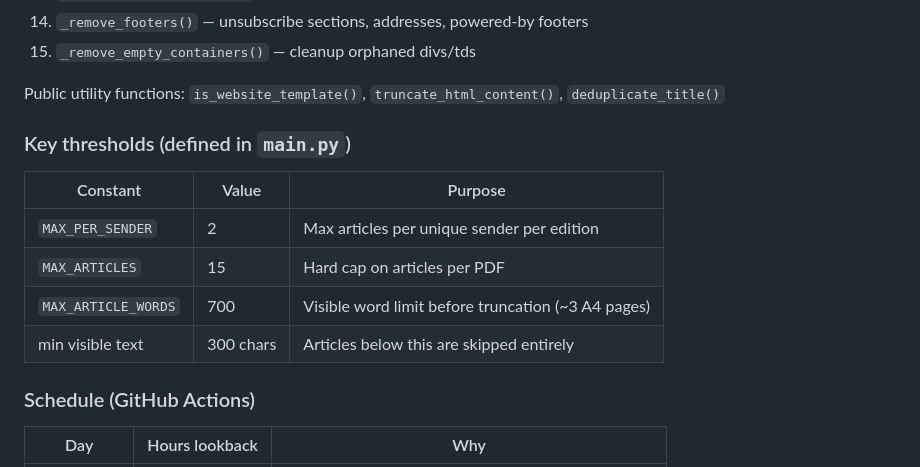
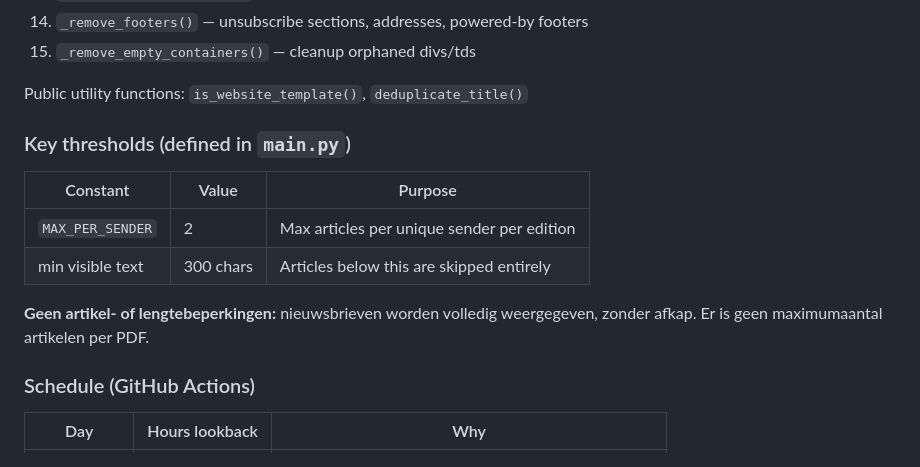
Before and after one commit to dennisvwieringen-web/Dagkrant-6.0, a Markdown page: Claude.md, the part around the change. GitHub-like rendering.

Commit message:
docs: CLAUDE.md bijgewerkt — limieten verwijderd, MAX_PER_SENDER naar 3
Co-Authored-By: Claude Sonnet 4.6 <noreply@anthropic.com>

```diff
--- a/Claude.md
+++ b/Claude.md
@@ -99,16 +99,16 @@ Cleaning runs in strict order; early passes enable later ones:
 14. `_remove_footers()` — unsubscribe sections, addresses, powered-by footers
 15. `_remove_empty_containers()` — cleanup orphaned divs/tds
 
-Public utility functions: `is_website_template()`, `truncate_html_content()`, `deduplicate_title()`
+Public utility functions: `is_website_template()`, `deduplicate_title()`
 
 ### Key thresholds (defined in `main.py`)
 
 | Constant | Value | Purpose |
 |---|---|---|
 | `MAX_PER_SENDER` | 2 | Max articles per unique sender per edition |
-| `MAX_ARTICLES` | 15 | Hard cap on articles per PDF |
-| `MAX_ARTICLE_WORDS` | 700 | Visible word limit before truncation (~3 A4 pages) |
 | min visible text | 300 chars | Articles below this are skipped entirely |
+
+**Geen artikel- of lengtebeperkingen:** nieuwsbrieven worden volledig weergegeven, zonder afkap. Er is geen maximumaantal artikelen per PDF.
 
 ### Schedule (GitHub Actions)
 
```
